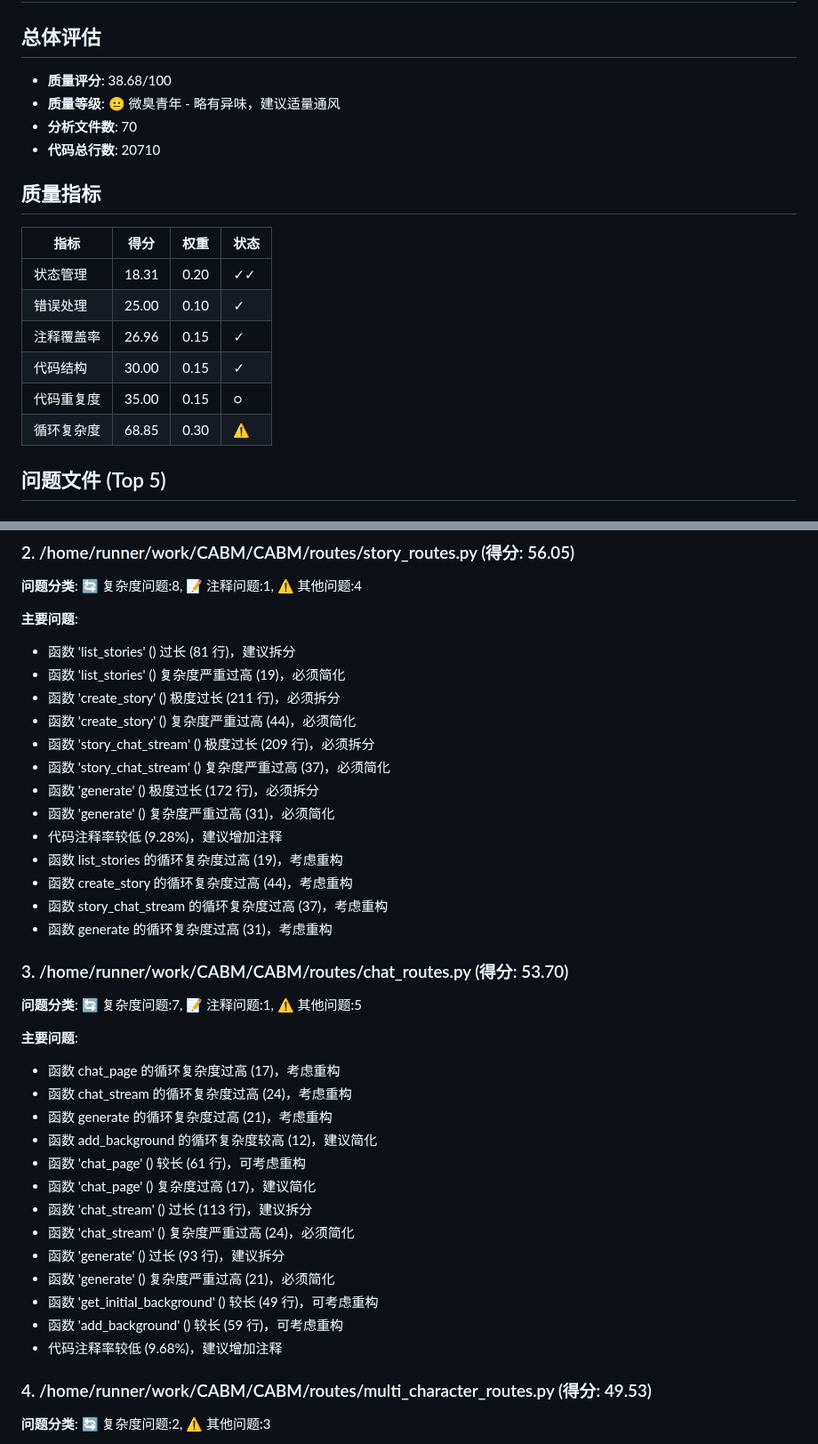
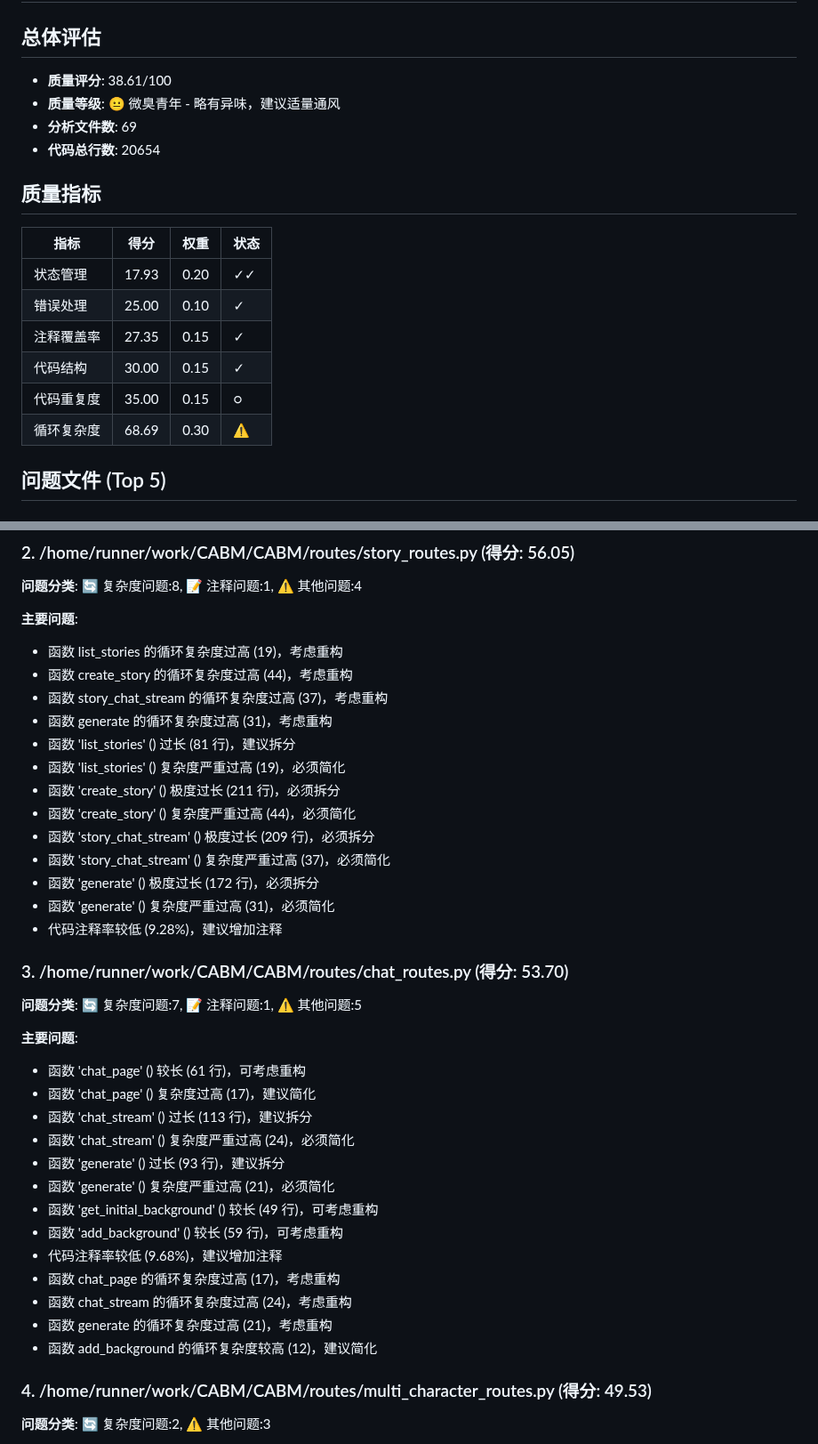
Before and after one commit to xhc2008/CABM, a Markdown page: report.md, 2 parts joined by grey strips. Shown at 89% size. Rendered like a GitHub page.

Commit message:
Update code analysis report

```diff
--- a/report.md
+++ b/report.md
@@ -2,21 +2,21 @@
 
 ## 总体评估
 
-- **质量评分**: 38.68/100
+- **质量评分**: 38.61/100
 - **质量等级**: 😐 微臭青年 - 略有异味，建议适量通风
-- **分析文件数**: 70
-- **代码总行数**: 20710
+- **分析文件数**: 69
+- **代码总行数**: 20654
 
 ## 质量指标
 
 | 指标 | 得分 | 权重 | 状态 |
 |------|------|------|------|
-| 状态管理 | 18.31 | 0.20 | ✓✓ |
+| 状态管理 | 17.93 | 0.20 | ✓✓ |
 | 错误处理 | 25.00 | 0.10 | ✓ |
-| 注释覆盖率 | 26.96 | 0.15 | ✓ |
+| 注释覆盖率 | 27.35 | 0.15 | ✓ |
 | 代码结构 | 30.00 | 0.15 | ✓ |
 | 代码重复度 | 35.00 | 0.15 | ○ |
-| 循环复杂度 | 68.85 | 0.30 | ⚠ |
+| 循环复杂度 | 68.69 | 0.30 | ⚠ |
 
 ## 问题文件 (Top 5)
 
@@ -30,6 +30,10 @@
 **问题分类**: 🔄 复杂度问题:8, 📝 注释问题:1, ⚠️ 其他问题:4
 
 **主要问题**:
+- 函数 list_stories 的循环复杂度过高 (19)，考虑重构
+- 函数 create_story 的循环复杂度过高 (44)，考虑重构
+- 函数 story_chat_stream 的循环复杂度过高 (37)，考虑重构
+- 函数 generate 的循环复杂度过高 (31)，考虑重构
 - 函数 'list_stories' () 过长 (81 行)，建议拆分
 - 函数 'list_stories' () 复杂度严重过高 (19)，必须简化
 - 函数 'create_story' () 极度过长 (211 行)，必须拆分
@@ -39,19 +43,11 @@
 - 函数 'generate' () 极度过长 (172 行)，必须拆分
 - 函数 'generate' () 复杂度严重过高 (31)，必须简化
 - 代码注释率较低 (9.28%)，建议增加注释
-- 函数 list_stories 的循环复杂度过高 (19)，考虑重构
-- 函数 create_story 的循环复杂度过高 (44)，考虑重构
-- 函数 story_chat_stream 的循环复杂度过高 (37)，考虑重构
-- 函数 generate 的循环复杂度过高 (31)，考虑重构
 
 ### 3. /home/runner/work/CABM/CABM/routes/chat_routes.py (得分: 53.70)
 **问题分类**: 🔄 复杂度问题:7, 📝 注释问题:1, ⚠️ 其他问题:5
 
 **主要问题**:
-- 函数 chat_page 的循环复杂度过高 (17)，考虑重构
-- 函数 chat_stream 的循环复杂度过高 (24)，考虑重构
-- 函数 generate 的循环复杂度过高 (21)，考虑重构
-- 函数 add_background 的循环复杂度较高 (12)，建议简化
 - 函数 'chat_page' () 较长 (61 行)，可考虑重构
 - 函数 'chat_page' () 复杂度过高 (17)，建议简化
 - 函数 'chat_stream' () 过长 (113 行)，建议拆分
@@ -61,6 +57,10 @@
 - 函数 'get_initial_background' () 较长 (49 行)，可考虑重构
 - 函数 'add_background' () 较长 (59 行)，可考虑重构
 - 代码注释率较低 (9.68%)，建议增加注释
+- 函数 chat_page 的循环复杂度过高 (17)，考虑重构
+- 函数 chat_stream 的循环复杂度过高 (24)，考虑重构
+- 函数 generate 的循环复杂度过高 (21)，考虑重构
+- 函数 add_background 的循环复杂度较高 (12)，建议简化
 
 ### 4. /home/runner/work/CABM/CABM/routes/multi_character_routes.py (得分: 49.53)
 **问题分类**: 🔄 复杂度问题:2, ⚠️ 其他问题:3
```
